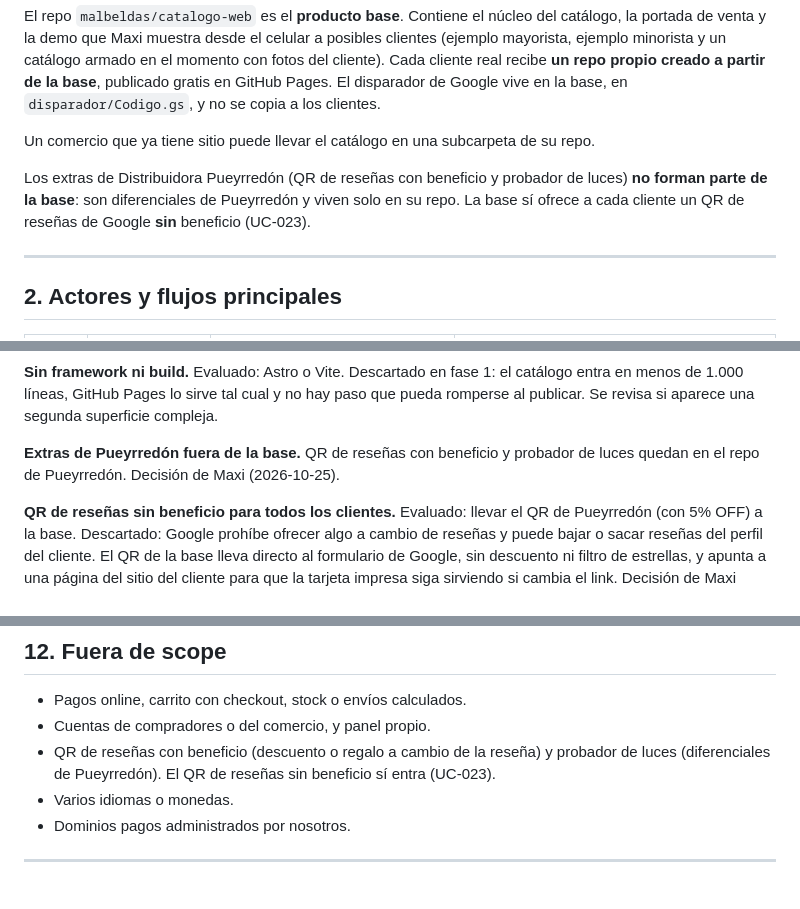
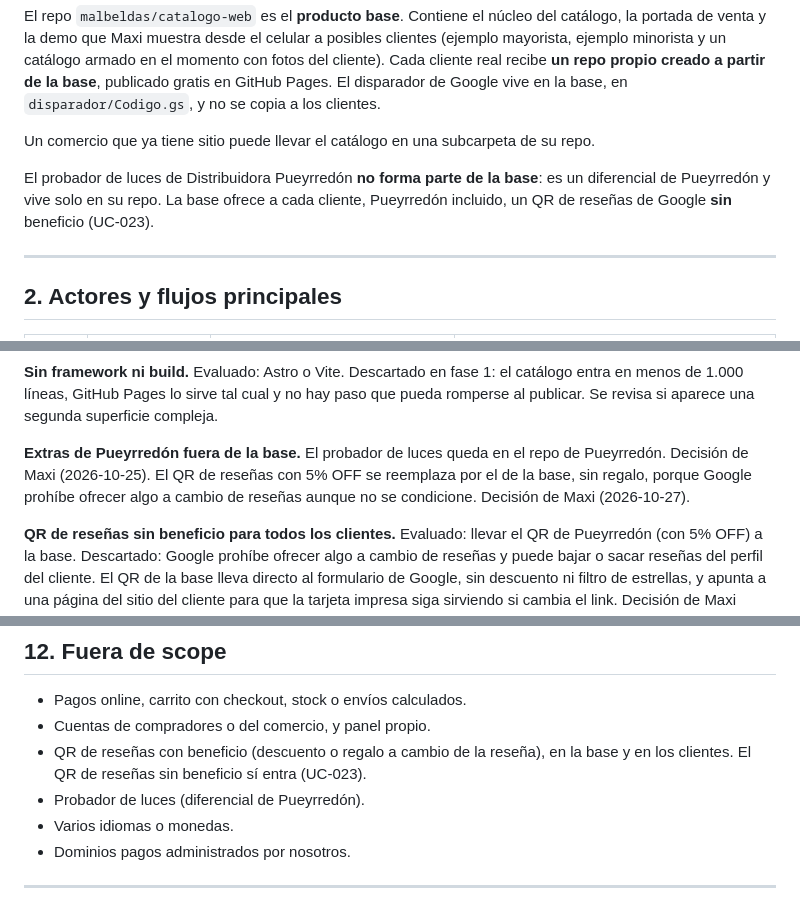
Before and after one commit to malbeldas/catalogo-web, a Markdown page: SPEC.md, 3 parts joined by grey strips. GitHub-like rendering.

Commit message:
Spec: Pueyrredón usa el QR de reseñas sin regalo (#116)
Co-Authored-By: Claude Opus 5.5 <noreply@anthropic.com>
Claude-Session: https://claude.ai/code/session_01Q5H2HVESj1k5eDUx1iqnkY

```diff
--- a/SPEC.md
+++ b/SPEC.md
@@ -40,7 +40,7 @@ El repo `malbeldas/catalogo-web` es el **producto base**. Contiene el núcleo de
 
 Un comercio que ya tiene sitio puede llevar el catálogo en una subcarpeta de su repo.
 
-Los extras de Distribuidora Pueyrredón (QR de reseñas con beneficio y probador de luces) **no forman parte de la base**: son diferenciales de Pueyrredón y viven solo en su repo. La base sí ofrece a cada cliente un QR de reseñas de Google **sin** beneficio (UC-023).
+El probador de luces de Distribuidora Pueyrredón **no forma parte de la base**: es un diferencial de Pueyrredón y vive solo en su repo. La base ofrece a cada cliente, Pueyrredón incluido, un QR de reseñas de Google **sin** beneficio (UC-023).
 
 ---
 
@@ -266,7 +266,7 @@ Evaluado: todos los clientes en un solo repo. Descartado: cada cliente quiere su
 Evaluado: Astro o Vite. Descartado en fase 1: el catálogo entra en menos de 1.000 líneas, GitHub Pages lo sirve tal cual y no hay paso que pueda romperse al publicar. Se revisa si aparece una segunda superficie compleja.
 
 **Extras de Pueyrredón fuera de la base.**
-QR de reseñas con beneficio y probador de luces quedan en el repo de Pueyrredón. Decisión de Maxi (2026-10-25).
+El probador de luces queda en el repo de Pueyrredón. Decisión de Maxi (2026-10-25). El QR de reseñas con 5% OFF se reemplaza por el de la base, sin regalo, porque Google prohíbe ofrecer algo a cambio de reseñas aunque no se condicione. Decisión de Maxi (2026-10-27).
 
 **QR de reseñas sin beneficio para todos los clientes.**
 Evaluado: llevar el QR de Pueyrredón (con 5% OFF) a la base. Descartado: Google prohíbe ofrecer algo a cambio de reseñas y puede bajar o sacar reseñas del perfil del cliente. El QR de la base lleva directo al formulario de Google, sin descuento ni filtro de estrellas, y apunta a una página del sitio del cliente para que la tarjeta impresa siga sirviendo si cambia el link. Decisión de Maxi (2026-10-26).
@@ -314,7 +314,8 @@ Evaluado: llevar el QR de Pueyrredón (con 5% OFF) a la base. Descartado: Google
 
 - Pagos online, carrito con checkout, stock o envíos calculados.
 - Cuentas de compradores o del comercio, y panel propio.
-- QR de reseñas con beneficio (descuento o regalo a cambio de la reseña) y probador de luces (diferenciales de Pueyrredón). El QR de reseñas sin beneficio sí entra (UC-023).
+- QR de reseñas con beneficio (descuento o regalo a cambio de la reseña), en la base y en los clientes. El QR de reseñas sin beneficio sí entra (UC-023).
+- Probador de luces (diferencial de Pueyrredón).
 - Varios idiomas o monedas.
 - Dominios pagos administrados por nosotros.
 
```
